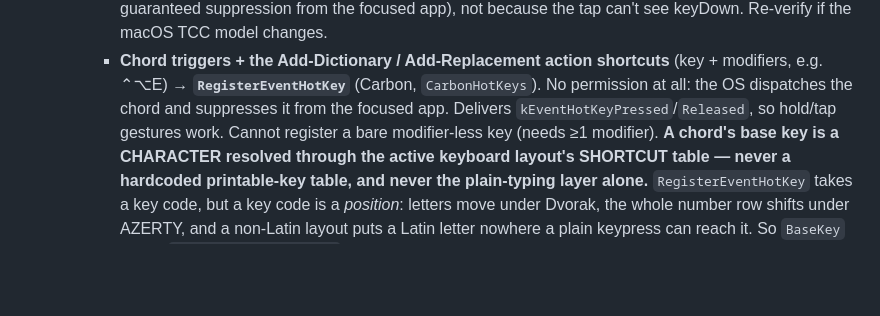
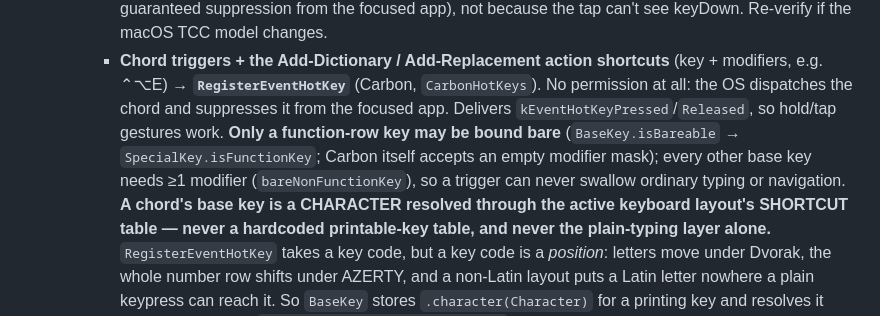
Before and after one commit to rsperko/keyscribe, a Markdown page: AGENTS.md, the part around the change. Drawn GitHub-style; blank space fills up the shorter version.

```diff
--- a/AGENTS.md
+++ b/AGENTS.md
@@ -564,8 +564,10 @@ keyscribe/
     - **Chord triggers + the Add-Dictionary / Add-Replacement action shortcuts** (key + modifiers,
       e.g. ⌃⌥E) → **`RegisterEventHotKey`** (Carbon, `CarbonHotKeys`). No permission at all: the OS
       dispatches the chord and suppresses it from the focused app. Delivers
-      `kEventHotKeyPressed`/`Released`, so hold/tap gestures work. Cannot register a bare
-      modifier-less key (needs ≥1 modifier).
+      `kEventHotKeyPressed`/`Released`, so hold/tap gestures work. **Only a function-row key may be
+      bound bare** (`BaseKey.isBareable` → `SpecialKey.isFunctionKey`; Carbon itself accepts an
+      empty modifier mask); every other base key needs ≥1 modifier (`bareNonFunctionKey`), so a
+      trigger can never swallow ordinary typing or navigation.
       **A chord's base key is a CHARACTER resolved through the active keyboard layout's SHORTCUT
       table — never a hardcoded printable-key table, and never the plain-typing layer alone.**
       `RegisterEventHotKey` takes a key code, but a key code is a *position*: letters move under
```
Also changed, not shown: docs/development/design.md (+4 -2 lines).
